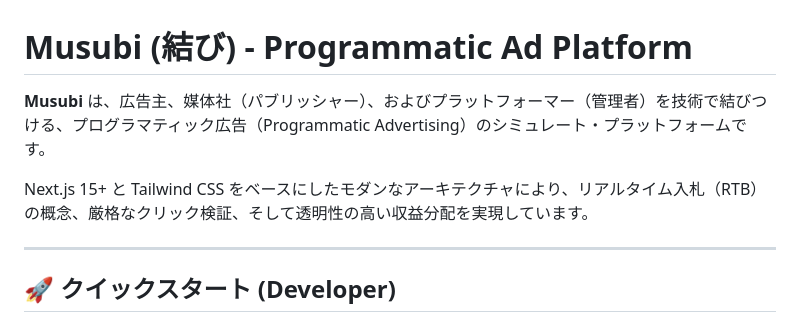
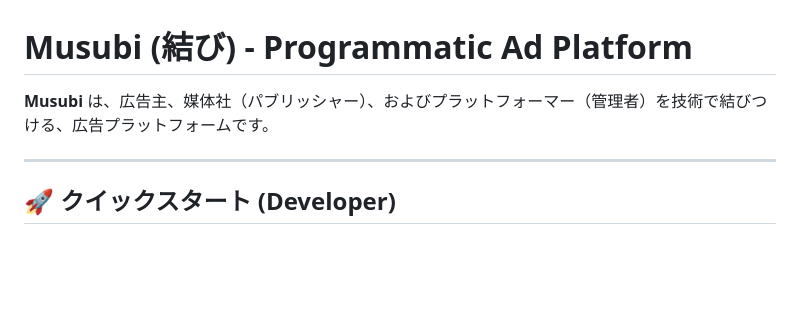
Before and after one commit to yusuke0627/musubi, a Markdown page: README.md, the part around the change. Drawn GitHub-style; blank space fills up the shorter version.

Commit message:
Simplify description of Musubi platform
Removed specific mention of programmatic advertising and real-time bidding.

```diff
--- a/README.md
+++ b/README.md
@@ -1,8 +1,6 @@
 # Musubi (結び) - Programmatic Ad Platform
 
-**Musubi** は、広告主、媒体社（パブリッシャー）、およびプラットフォーマー（管理者）を技術で結びつける、プログラマティック広告（Programmatic Advertising）のシミュレート・プラットフォームです。
-
-Next.js 15+ と Tailwind CSS をベースにしたモダンなアーキテクチャにより、リアルタイム入札（RTB）の概念、厳格なクリック検証、そして透明性の高い収益分配を実現しています。
+**Musubi** は、広告主、媒体社（パブリッシャー）、およびプラットフォーマー（管理者）を技術で結びつける、広告プラットフォームです。
 
 ---
 
```
